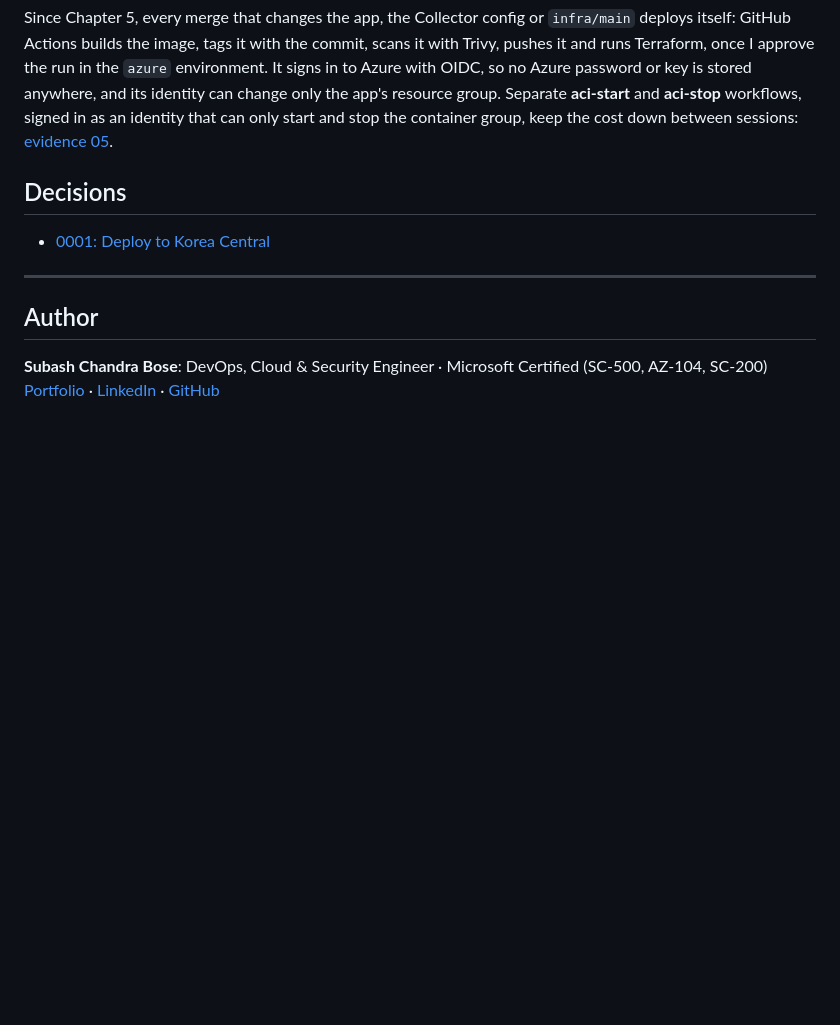
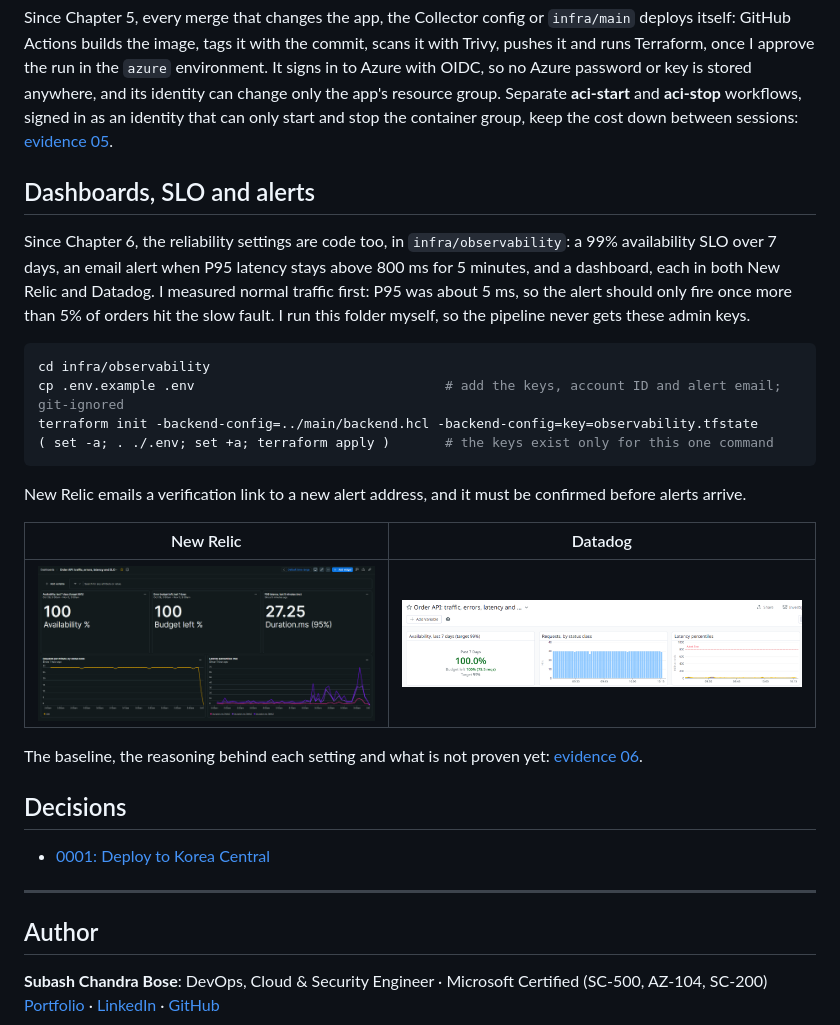
Before and after one commit to Subash-1507/Aci-observability-pipeline, a Markdown page: README.md, the part around one of its changes. GitHub-like rendering; pictures changed too: docs/evidence/06/datadog-dashboard.png (added), docs/evidence/06/newrelic-dashboard.png (added); blank space fills up the shorter version.

````diff
--- a/README.md
+++ b/README.md
@@ -93,6 +93,25 @@ Image pushes, the Checkov results, and two undocumented ACI health-probe behavio
 
 Since Chapter 5, every merge that changes the app, the Collector config or `infra/main` deploys itself: GitHub Actions builds the image, tags it with the commit, scans it with Trivy, pushes it and runs Terraform, once I approve the run in the `azure` environment. It signs in to Azure with OIDC, so no Azure password or key is stored anywhere, and its identity can change only the app's resource group. Separate **aci-start** and **aci-stop** workflows, signed in as an identity that can only start and stop the container group, keep the cost down between sessions: [evidence 05](docs/evidence/05-cicd-oidc.md).
 
+## Dashboards, SLO and alerts
+
+Since Chapter 6, the reliability settings are code too, in `infra/observability`: a 99% availability SLO over 7 days, an email alert when P95 latency stays above 800 ms for 5 minutes, and a dashboard, each in both New Relic and Datadog. I measured normal traffic first: P95 was about 5 ms, so the alert should only fire once more than 5% of orders hit the slow fault. I run this folder myself, so the pipeline never gets these admin keys.
+
+```bash
+cd infra/observability
+cp .env.example .env                                # add the keys, account ID and alert email; git-ignored
+terraform init -backend-config=../main/backend.hcl -backend-config=key=observability.tfstate
+( set -a; . ./.env; set +a; terraform apply )       # the keys exist only for this one command
+```
+
+New Relic emails a verification link to a new alert address, and it must be confirmed before alerts arrive.
+
+| New Relic | Datadog |
+|---|---|
+| ![The New Relic dashboard](docs/evidence/06/newrelic-dashboard.png) | ![The Datadog dashboard](docs/evidence/06/datadog-dashboard.png) |
+
+The baseline, the reasoning behind each setting and what is not proven yet: [evidence 06](docs/evidence/06-dashboards-slo-alerts.md).
+
 ## Decisions
 
 - [0001: Deploy to Korea Central](docs/decisions/0001-region-koreacentral.md)
````
Also changed, not shown: other parts of README.md (+1 -1 lines), docs/evidence/06-dashboards-slo-alerts.md (added, +58 -0 lines), docs/evidence/06/datadog-monitor.png (added), docs/evidence/06/newrelic-alert-conditions.png (added), 7 other files.
